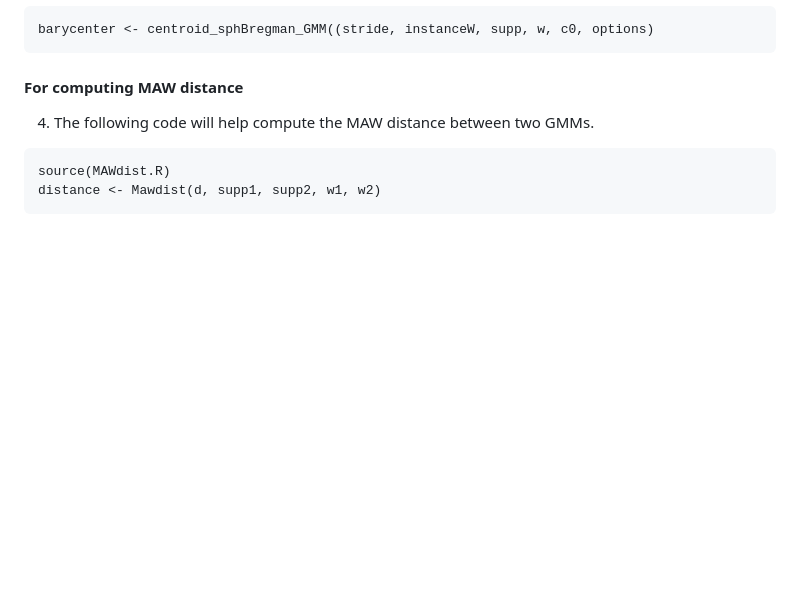
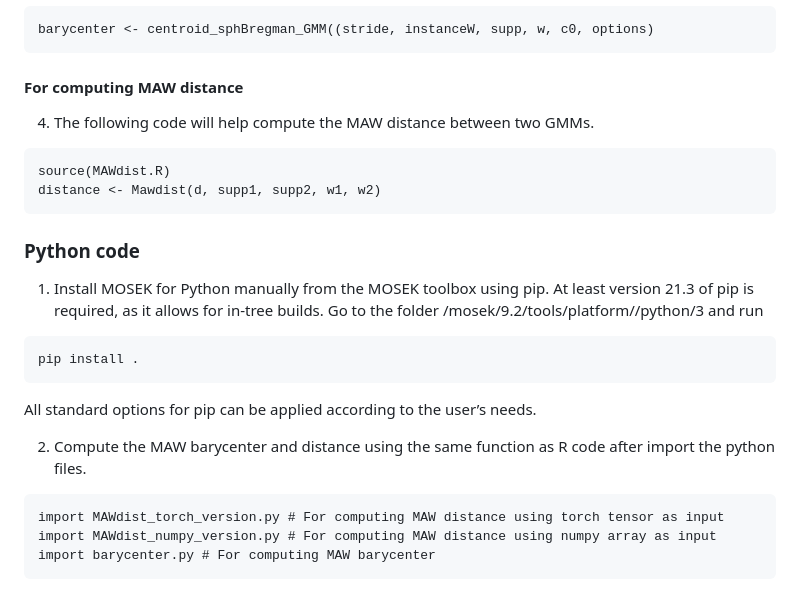
Before and after one commit to llin-lab/MAW, a Markdown page: README.md, the part around the change. Rendered like a GitHub page; blank space fills up the shorter version.

````diff
--- a/README.md
+++ b/README.md
@@ -71,3 +71,18 @@ barycenter <- centroid_sphBregman_GMM((stride, instanceW, supp, w, c0, options)
 source(MAWdist.R)
 distance <- Mawdist(d, supp1, supp2, w1, w2)
 ```
+
+### Python code
+
+1. Install MOSEK for Python manually from the MOSEK toolbox using pip. At least version 21.3 of pip is required, as it allows for in-tree builds. Go to the folder <MSKHOME>/mosek/9.2/tools/platform/<PLATFORM>/python/3 and run
+```
+pip install .
+```
+All standard options for pip can be applied according to the user’s needs.
+
+2. Compute the MAW barycenter and distance using the same function as R code after import the python files.
+```
+import MAWdist_torch_version.py # For computing MAW distance using torch tensor as input
+import MAWdist_numpy_version.py # For computing MAW distance using numpy array as input
+import barycenter.py # For computing MAW barycenter
+```
````
